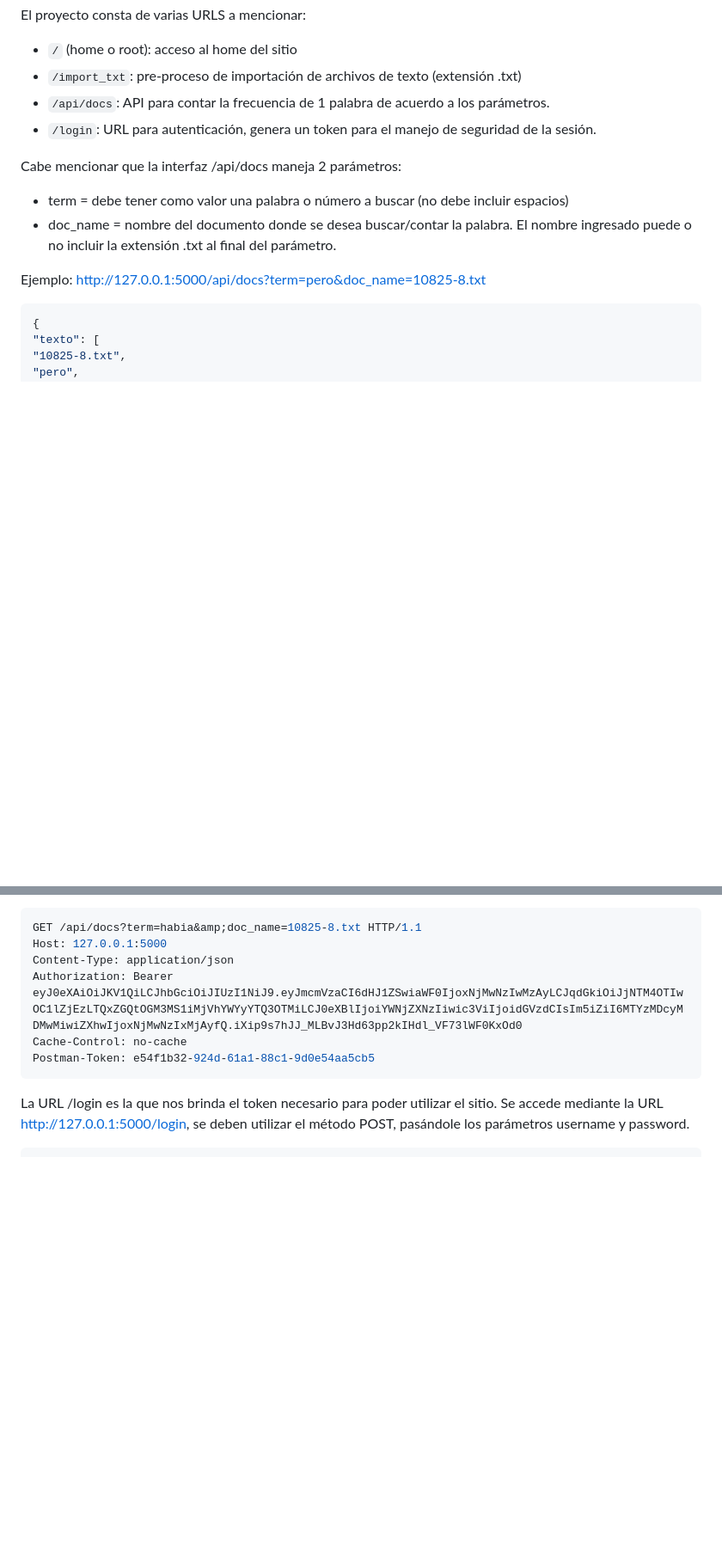
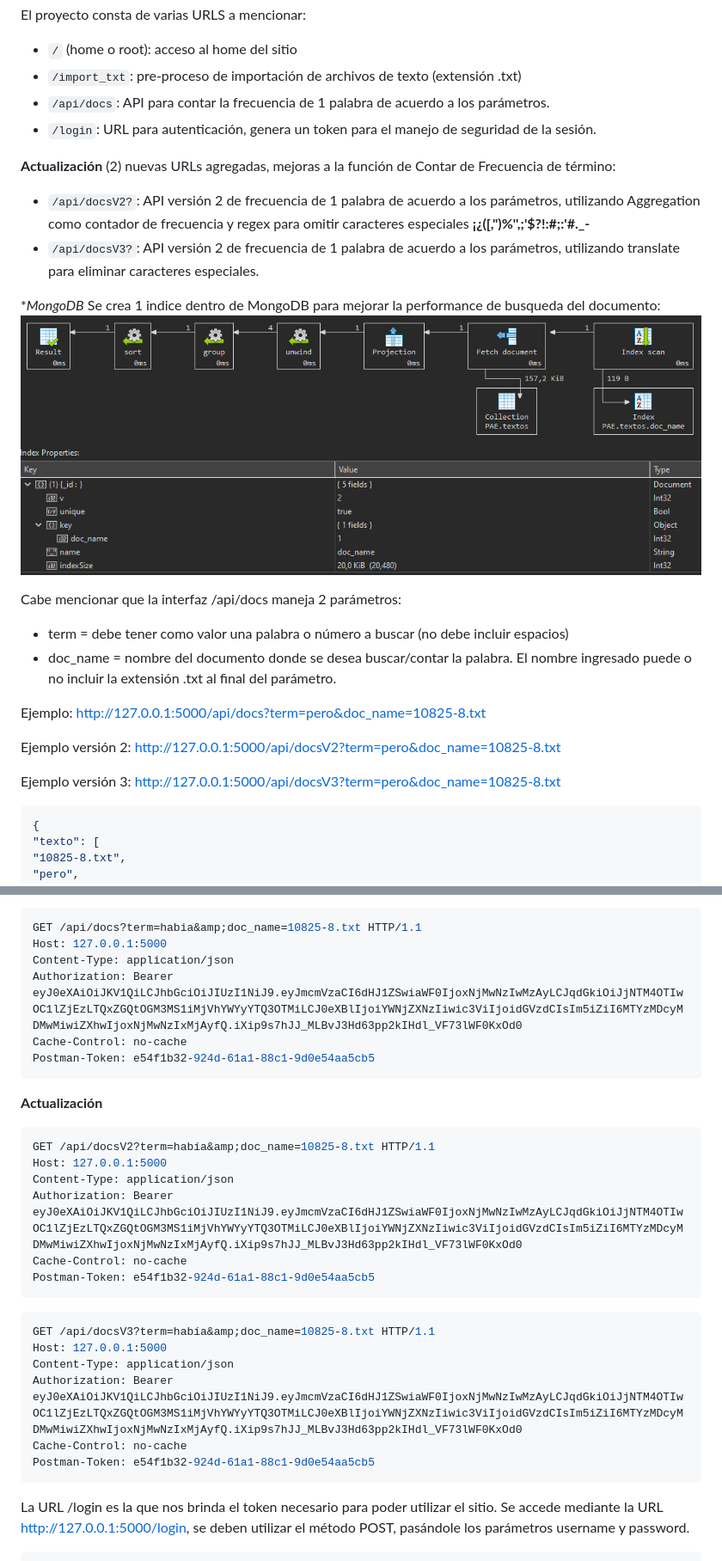
Before and after one commit to cadupar20/Melidocs, a Markdown page: README.md, 2 parts joined by grey strips. Shown: that part at 86% size. GitHub-like rendering; pictures changed too: Index_docname.jpg (added), Index_properties.jpg (added); blank space fills up the shorter version.

Commit message:
Update documentación

````diff
--- a/README.md
+++ b/README.md
@@ -10,11 +10,25 @@ El proyecto consta de varias URLS a mencionar:
 - `/api/docs`: API para contar la frecuencia de 1 palabra de acuerdo a los parámetros.
 - `/login`: URL para autenticación, genera un token para el manejo de seguridad de la sesión.
 
+**Actualización**
+(2) nuevas URLs agregadas, mejoras a la función de Contar de Frecuencia de término:
+- `/api/docsV2?`: API versión 2 de frecuencia de 1 palabra de acuerdo a los parámetros, utilizando Aggregation como contador de frecuencia y regex para omitir caracteres especiales **¡¿([,")%'\',;'$?!:#;:'#._-**
+- `/api/docsV3?`: API versión 2 de frecuencia de 1 palabra de acuerdo a los parámetros, utilizando translate para eliminar caracteres especiales.
+
+**MongoDB*
+Se crea 1 indice dentro de MongoDB para mejorar la performance de busqueda del documento:
+![](https://raw.githubusercontent.com/cadupar20/melidocs/main/Index_docname.jpg)
+![](https://raw.githubusercontent.com/cadupar20/melidocs/main/Index_properties.jpg)
+
 Cabe mencionar que la interfaz /api/docs maneja 2 parámetros:
 + term = debe tener como valor una palabra o número a buscar (no debe incluir espacios)
 + doc_name = nombre del documento donde se desea buscar/contar la palabra. El nombre ingresado puede o no incluir la extensión .txt al final del parámetro.
 
 Ejemplo: http://127.0.0.1:5000/api/docs?term=pero&doc_name=10825-8.txt
+
+Ejemplo versión 2: http://127.0.0.1:5000/api/docsV2?term=pero&doc_name=10825-8.txt
+
+Ejemplo versión 3: http://127.0.0.1:5000/api/docsV3?term=pero&doc_name=10825-8.txt
 
 ```bash
 {
@@ -36,6 +50,24 @@ Authorization: Bearer eyJ0eXAiOiJKV1QiLCJhbGciOiJIUzI1NiJ9.eyJmcmVzaCI6dHJ1ZSwia
 Cache-Control: no-cache
 Postman-Token: e54f1b32-924d-61a1-88c1-9d0e54aa5cb5
 ```
+**Actualización**
+```bash
+GET /api/docsV2?term=había&amp;doc_name=10825-8.txt HTTP/1.1
+Host: 127.0.0.1:5000
+Content-Type: application/json
+Authorization: Bearer eyJ0eXAiOiJKV1QiLCJhbGciOiJIUzI1NiJ9.eyJmcmVzaCI6dHJ1ZSwiaWF0IjoxNjMwNzIwMzAyLCJqdGkiOiJjNTM4OTIwOC1lZjEzLTQxZGQtOGM3MS1iMjVhYWYyYTQ3OTMiLCJ0eXBlIjoiYWNjZXNzIiwic3ViIjoidGVzdCIsIm5iZiI6MTYzMDcyMDMwMiwiZXhwIjoxNjMwNzIxMjAyfQ.iXip9s7hJJ_MLBvJ3Hd63pp2kIHdl_VF73lWF0KxOd0
+Cache-Control: no-cache
+Postman-Token: e54f1b32-924d-61a1-88c1-9d0e54aa5cb5
+```
+```bash
+GET /api/docsV3?term=había&amp;doc_name=10825-8.txt HTTP/1.1
+Host: 127.0.0.1:5000
+Content-Type: application/json
+Authorization: Bearer eyJ0eXAiOiJKV1QiLCJhbGciOiJIUzI1NiJ9.eyJmcmVzaCI6dHJ1ZSwiaWF0IjoxNjMwNzIwMzAyLCJqdGkiOiJjNTM4OTIwOC1lZjEzLTQxZGQtOGM3MS1iMjVhYWYyYTQ3OTMiLCJ0eXBlIjoiYWNjZXNzIiwic3ViIjoidGVzdCIsIm5iZiI6MTYzMDcyMDMwMiwiZXhwIjoxNjMwNzIxMjAyfQ.iXip9s7hJJ_MLBvJ3Hd63pp2kIHdl_VF73lWF0KxOd0
+Cache-Control: no-cache
+Postman-Token: e54f1b32-924d-61a1-88c1-9d0e54aa5cb5
+```
+
 La URL /login es la que nos brinda el token necesario para poder utilizar el sitio.
 Se accede mediante la URL http://127.0.0.1:5000/login, se deben utilizar el método POST, pasándole los parámetros username y password.
 ```bash
````
Also changed, not shown: other parts of README.md (+8 -0 lines).
